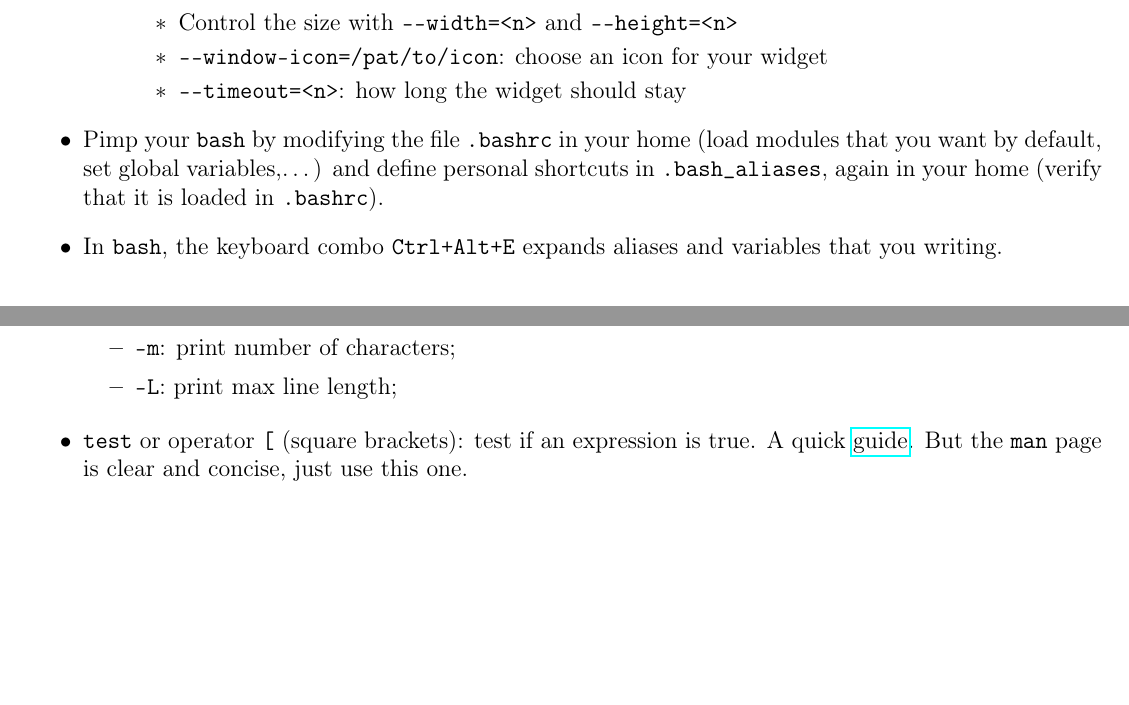
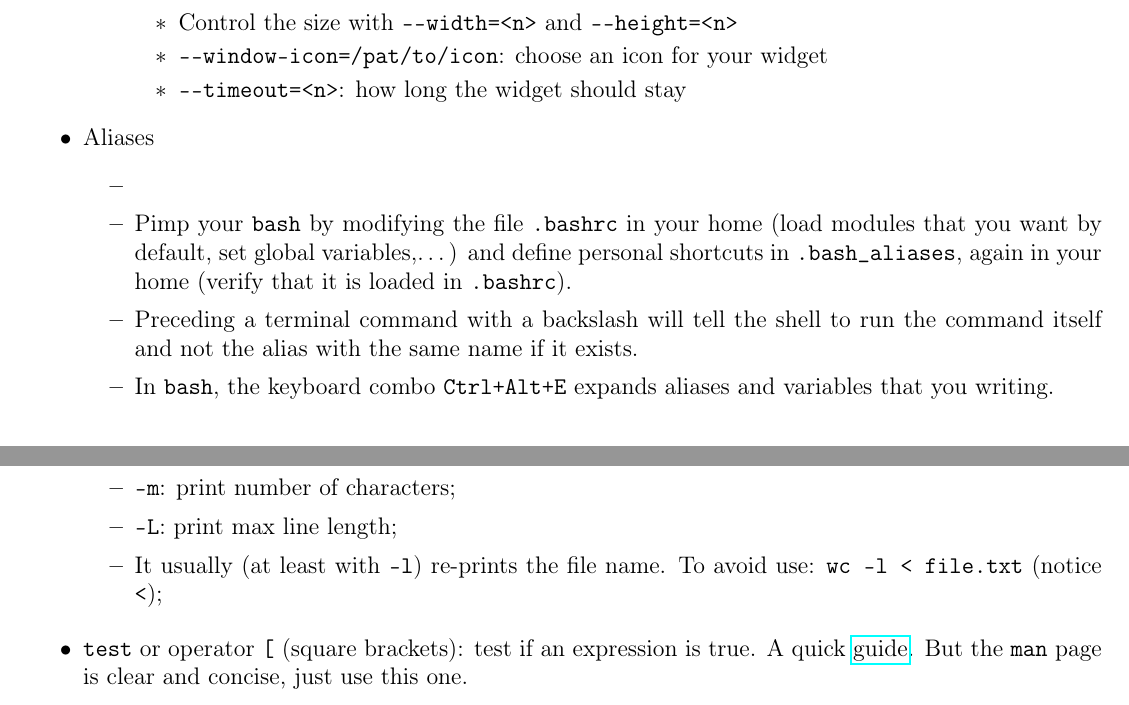
Before and after one commit to RiMillo/tips, a LaTeX document (tips.tex): two parts of pages 3 and 19 of 22 before the commit and two parts of pages 3 and 20 of 23 after it, joined at a grey line, cut so that both start at the same text, the shorter picture padded with empty space. Compiled offline with pdfLaTeX.

Commit message:
Minor stuff

```diff
--- a/tips.tex
+++ b/tips.tex
@@ -142,8 +142,12 @@ cmd 2>&1 >/dev/null | pipe_receiver
           \item \verb|--timeout=<n>|: how long the widget should stay
         \end{itemize}
     \end{itemize}
-  \item Pimp your \texttt{bash} by modifying the file \texttt{.bashrc} in your home (load modules that you want by default, set global variables,\ldots) and define personal shortcuts in \texttt{.bash\_aliases}, again in your home (verify that it is loaded in \texttt{.bashrc}).
-  \item In \texttt{bash}, the keyboard combo \texttt{Ctrl+Alt+E} expands aliases and variables that you writing.
+  \item Aliases
+    \begin{itemize}
+      \item \item Pimp your \texttt{bash} by modifying the file \texttt{.bashrc} in your home (load modules that you want by default, set global variables,\ldots) and define personal shortcuts in \texttt{.bash\_aliases}, again in your home (verify that it is loaded in \texttt{.bashrc}).
+      \item Preceding a terminal command with a backslash will tell the shell to run the command itself and not the alias with the same name if it exists.
+      \item In \texttt{bash}, the keyboard combo \texttt{Ctrl+Alt+E} expands aliases and variables that you writing.
+    \end{itemize}
 \end{itemize}
 
 %%%%%%%%%%%%%%%%%%%%%%%%%%%%%%%%%%%%%%%%%%%%%%%%%%%%%%%%%%%%%%%%%%%%%%
@@ -855,6 +859,7 @@ wc [options] <file>
       \item \verb|-l|: print number of lines;
       \item \verb|-m|: print number of characters;
       \item \verb|-L|: print max line length;
+      \item It usually (at least with \verb|-l|) re-prints the file name. To avoid use: \verb|wc -l < file.txt| (notice \verb|<|);
     \end{itemize}
   \item \texttt{test} or operator \verb|[| (square brackets): test if an expression is true. A quick \href{https://www.computerhope.com/unix/test.htm}{guide}. But the \texttt{man} page is clear and concise, just use this one.
   \item \verb|touch <file>|: modify the file access and/or modification date. If the file doesn't exist, an empty one will be created (unless specific options are given). For more details and all the options, have a look at its \texttt{man} page.\\
```
Also changed, not shown: tips.tex (6 more changed lines).
